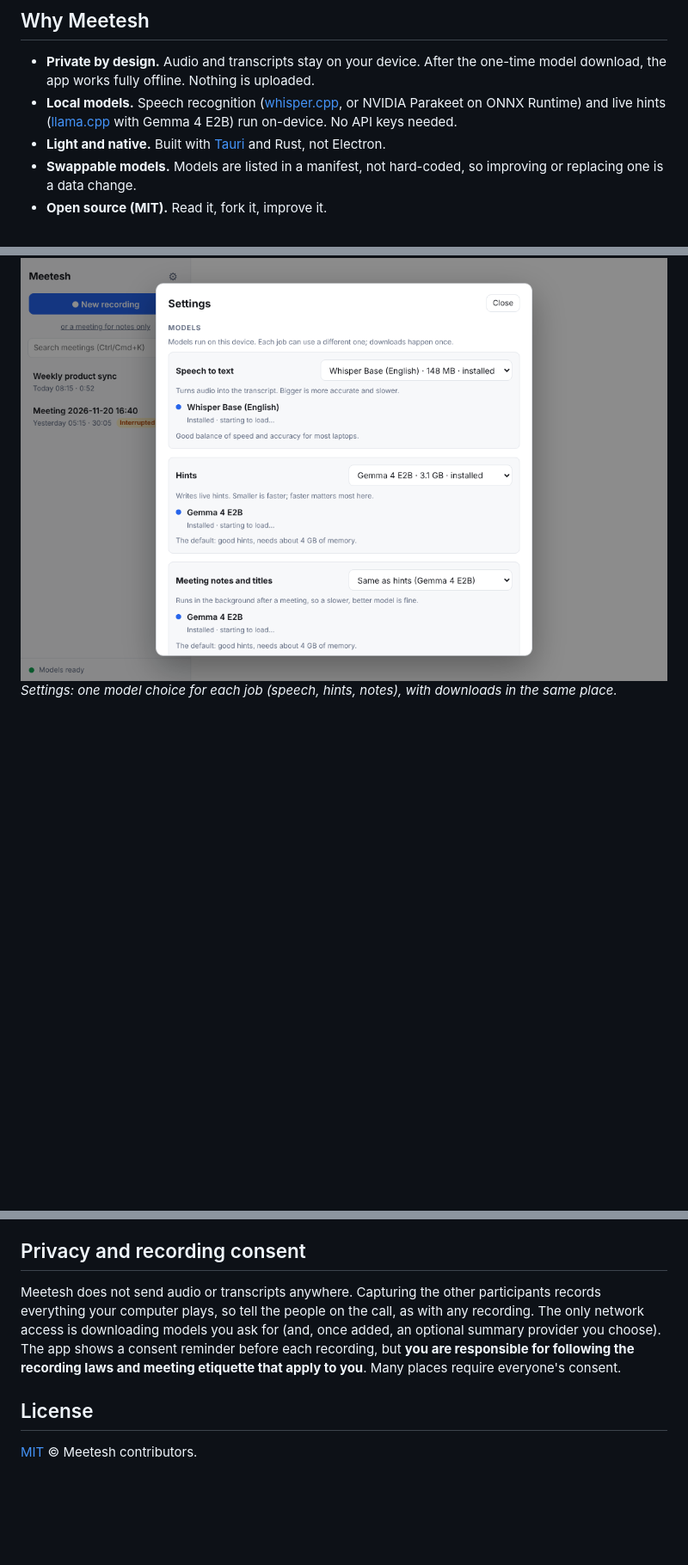
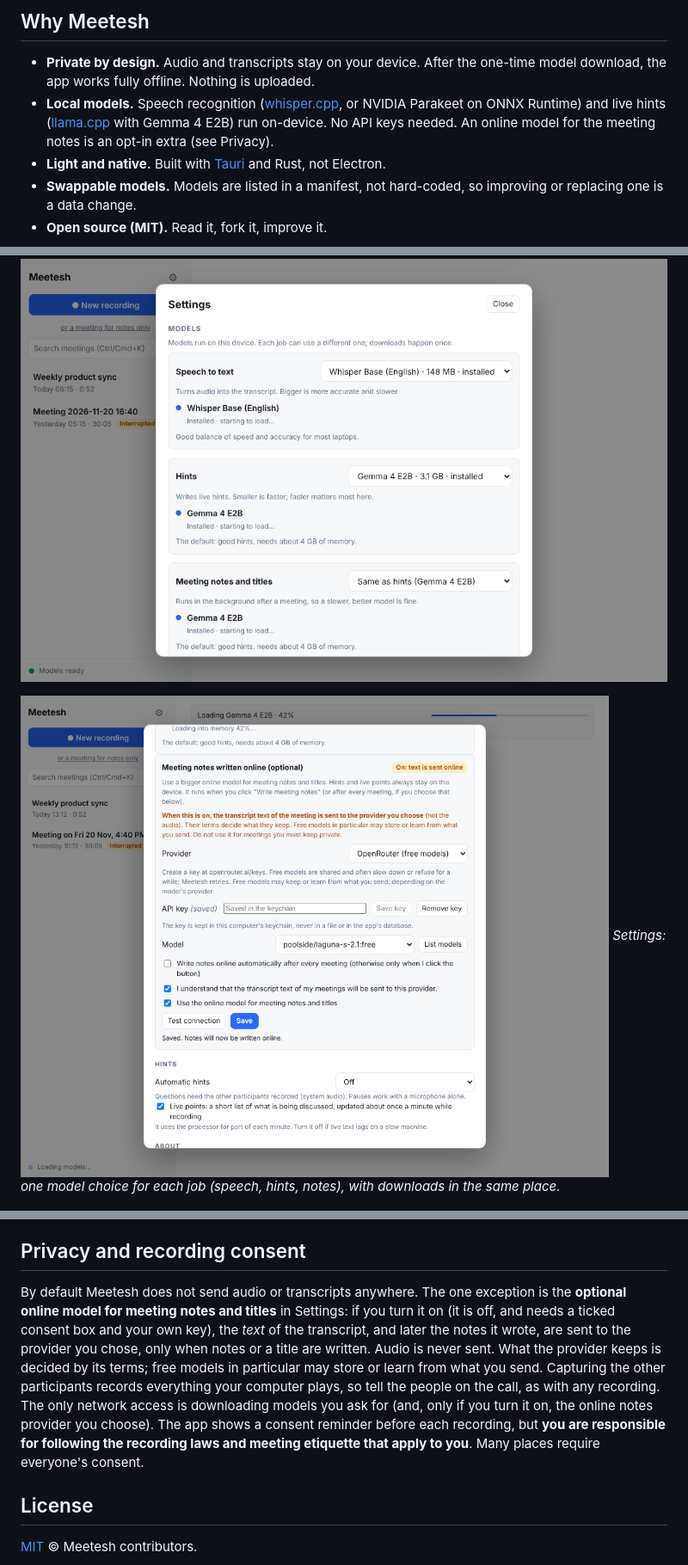
Before and after one commit to nareshipme/Meetesh, a Markdown page: README.md, 3 parts joined by grey strips. Shown at 86% size. Rendered like a GitHub page; pictures changed too: docs/screenshots/online-notes.png (added); blank space fills up the shorter version.

```diff
--- a/README.md
+++ b/README.md
@@ -12,7 +12,7 @@ The name comes from *ishara* (इशारा), Hindi/Urdu for a quiet hint or s
 ## Why Meetesh
 
 - **Private by design.** Audio and transcripts stay on your device. After the one-time model download, the app works fully offline. Nothing is uploaded.
-- **Local models.** Speech recognition ([whisper.cpp](https://github.com/ggml-org/whisper.cpp), or NVIDIA Parakeet on ONNX Runtime) and live hints ([llama.cpp](https://github.com/ggml-org/llama.cpp) with Gemma 4 E2B) run on-device. No API keys needed.
+- **Local models.** Speech recognition ([whisper.cpp](https://github.com/ggml-org/whisper.cpp), or NVIDIA Parakeet on ONNX Runtime) and live hints ([llama.cpp](https://github.com/ggml-org/llama.cpp) with Gemma 4 E2B) run on-device. No API keys needed. An online model for the meeting notes is an opt-in extra (see Privacy).
 - **Light and native.** Built with [Tauri](https://tauri.app) and Rust, not Electron.
 - **Swappable models.** Models are listed in a manifest, not hard-coded, so improving or replacing one is a data change.
 - **Open source (MIT).** Read it, fork it, improve it.
@@ -31,6 +31,8 @@ These show the interface running against the built-in sample-data backend (see [
 *The transcript of a call: your microphone and the other participants' audio, labelled You and Others.*
 
 ![The Settings dialog with a model choice per job](docs/screenshots/settings.png)
+
+![Optional online meeting notes: off by default, a plain warning, a key in the keychain, and a consent box before it can be turned on](docs/screenshots/online-notes.png)
 *Settings: one model choice for each job (speech, hints, notes), with downloads in the same place.*
 
 <img src="docs/screenshots/narrow-live.png" alt="The live screen at phone width" width="260">
@@ -274,7 +277,7 @@ Issues, ideas and pull requests are welcome. Read [CONTRIBUTING.md](CONTRIBUTING
 
 ## Privacy and recording consent
 
-Meetesh does not send audio or transcripts anywhere. Capturing the other participants records everything your computer plays, so tell the people on the call, as with any recording. The only network access is downloading models you ask for (and, once added, an optional summary provider you choose). The app shows a consent reminder before each recording, but **you are responsible for following the recording laws and meeting etiquette that apply to you**. Many places require everyone's consent.
+By default Meetesh does not send audio or transcripts anywhere. The one exception is the **optional online model for meeting notes and titles** in Settings: if you turn it on (it is off, and needs a ticked consent box and your own key), the *text* of the transcript, and later the notes it wrote, are sent to the provider you chose, only when notes or a title are written. Audio is never sent. What the provider keeps is decided by its terms; free models in particular may store or learn from what you send. Capturing the other participants records everything your computer plays, so tell the people on the call, as with any recording. The only network access is downloading models you ask for (and, only if you turn it on, the online notes provider you choose). The app shows a consent reminder before each recording, but **you are responsible for following the recording laws and meeting etiquette that apply to you**. Many places require everyone's consent.
 
 ## License
 
```
Also changed, not shown: other parts of README.md (+1 -0 lines), TESTING.md (+14 -0 lines), docs/VERIFICATION.md (+1 -0 lines), 16 other files.
